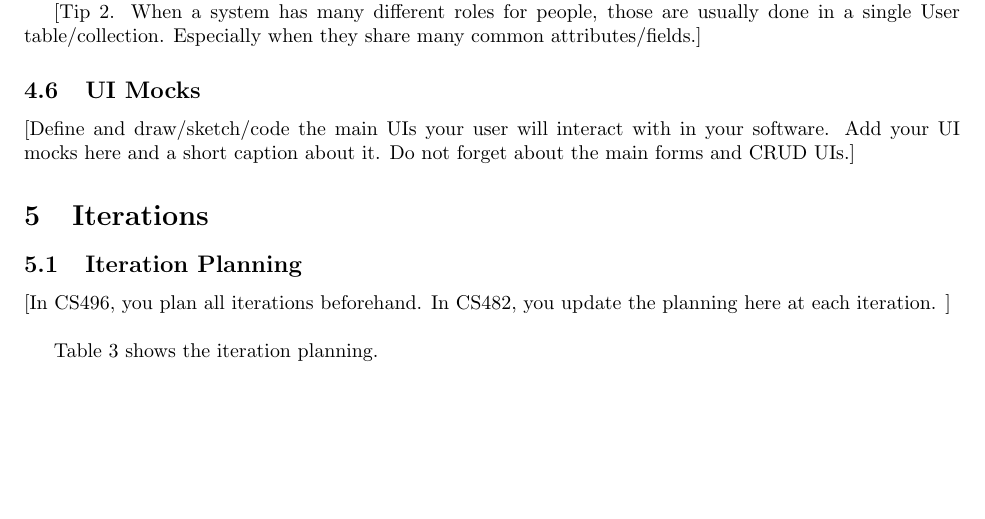
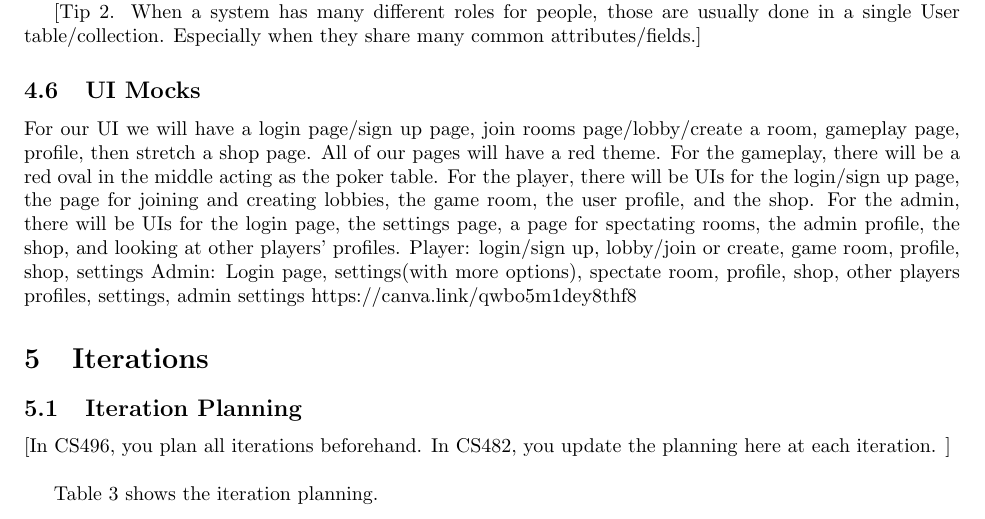
Before and after one commit to CS482Team/Docs, a LaTeX document (Docs.tex): part of page 4 of 8, cut so that both start at the same text, the shorter picture padded with empty space. Compiled offline with pdfLaTeX.

Commit message:
Update Docs.tex

```diff
--- a/Docs.tex
+++ b/Docs.tex
@@ -128,7 +128,14 @@ For each merge to develop, 100% of unit tests must pass and there must be at lea
 [Tip 2. When a system has many different roles for people, those are usually done in a single User table/collection. Especially when they share many common attributes/fields.]
 
 \subsection{UI Mocks}
-[Define and draw/sketch/code the main UIs your user will interact with in your software. Add your UI mocks here and a short caption about it. Do not forget about the main forms and CRUD UIs.]
+For our UI we will have a login page/sign up page, join rooms page/lobby/create a room, gameplay page, profile, then stretch a shop page. All of our pages will have a red theme.
+For the gameplay, there will be a red oval in the middle acting as the poker table.
+For the player, there will be UIs for the login/sign up page, the page for joining and creating lobbies, the game room, the user profile, and the shop.
+For the admin, there will be UIs for the login page, the settings page, a page for spectating rooms, the admin profile, the shop, and looking at other players’ profiles.
+Player: login/sign up, lobby/join or create, game room, profile, shop, settings
+Admin: Login page, settings(with more options), spectate room,  profile, shop, other players profiles, settings, admin settings
+https://canva.link/qwbo5m1dey8thf8
+
 
 
 \section{Iterations}
```
